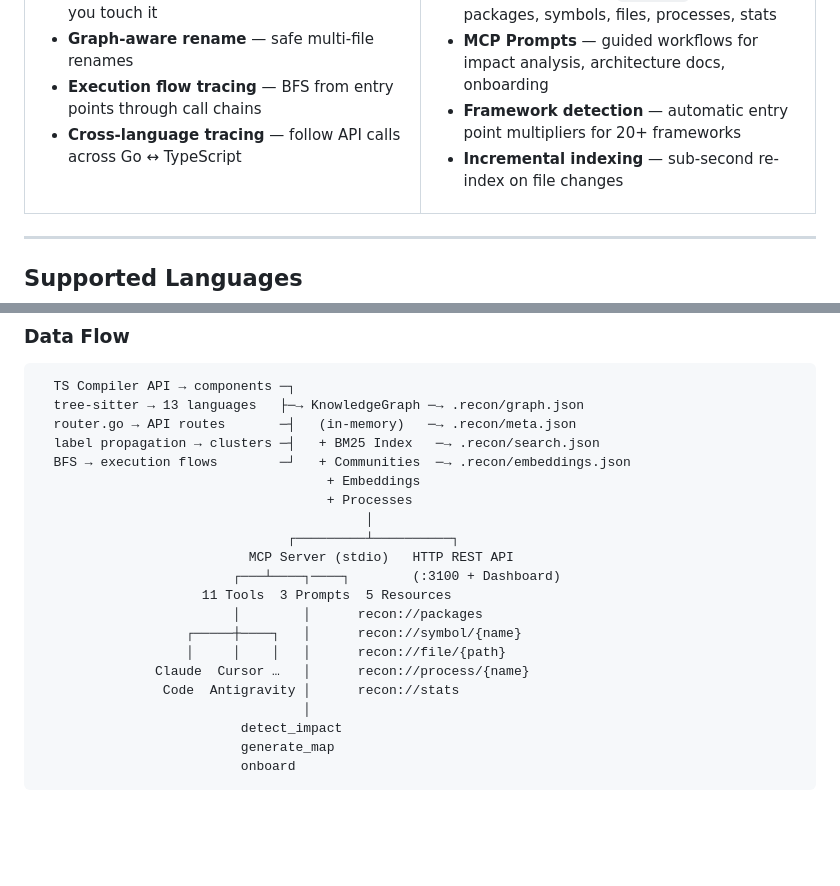
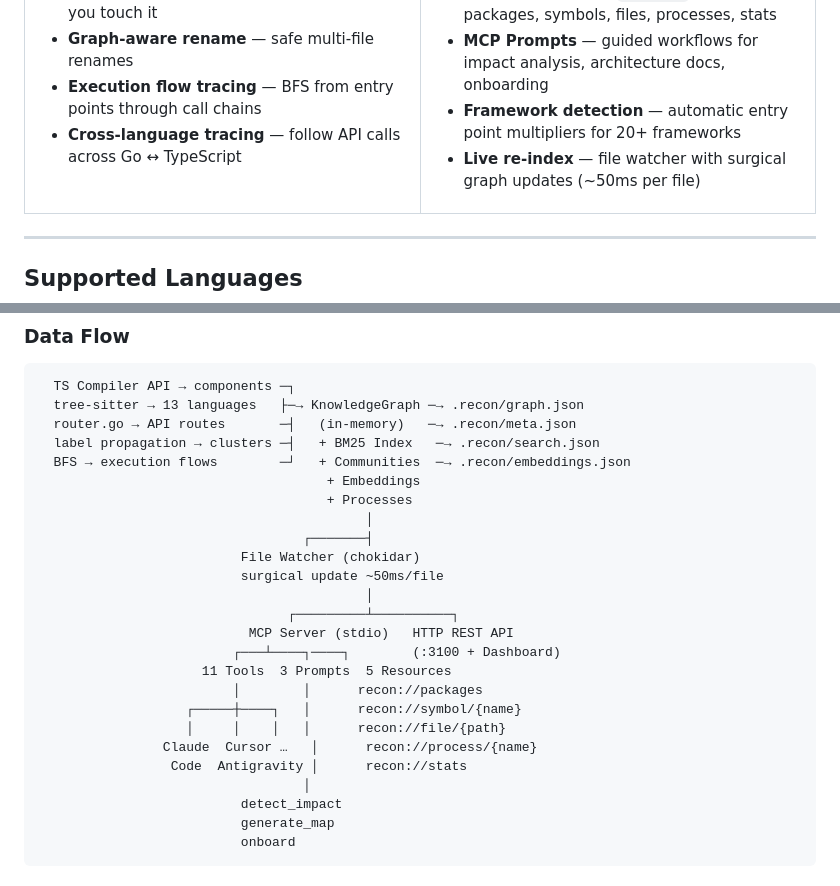
Before and after one commit to jhm1909/recon, a Markdown page: README.md, 2 parts joined by grey strips. Rendered like a GitHub page; blank space fills up the shorter version.

```diff
--- a/README.md
+++ b/README.md
@@ -89,7 +89,7 @@ recon index && recon serve
 - **MCP Resources** — `recon://` URIs for packages, symbols, files, processes, stats
 - **MCP Prompts** — guided workflows for impact analysis, architecture docs, onboarding
 - **Framework detection** — automatic entry point multipliers for 20+ frameworks
-- **Incremental indexing** — sub-second re-index on file changes
+- **Live re-index** — file watcher with surgical graph updates (~50ms per file)
 
 </td>
 </tr>
@@ -502,6 +519,10 @@ Enable with `recon index --embeddings`, then use `recon_query({query: "...", sem
                                      + Embeddings
                                      + Processes
                                           │
+                                  ┌───────┤
+                          File Watcher (chokidar)
+                          surgical update ~50ms/file
+                                          │
                                 ┌─────────┴──────────┐
                            MCP Server (stdio)   HTTP REST API
                          ┌───┴────┐────┐        (:3100 + Dashboard)
@@ -509,8 +530,8 @@ Enable with `recon index --embeddings`, then use `recon_query({query: "...", sem
                          │        │      recon://packages
                    ┌─────┼────┐   │      recon://symbol/{name}
                    │     │    │   │      recon://file/{path}
-               Claude  Cursor …   │      recon://process/{name}
-                Code  Antigravity │      recon://stats
+                Claude  Cursor …   │      recon://process/{name}
+                 Code  Antigravity │      recon://stats
                                   │
                           detect_impact
                           generate_map
```
Also changed, not shown: other parts of README.md (+48 -14 lines).
